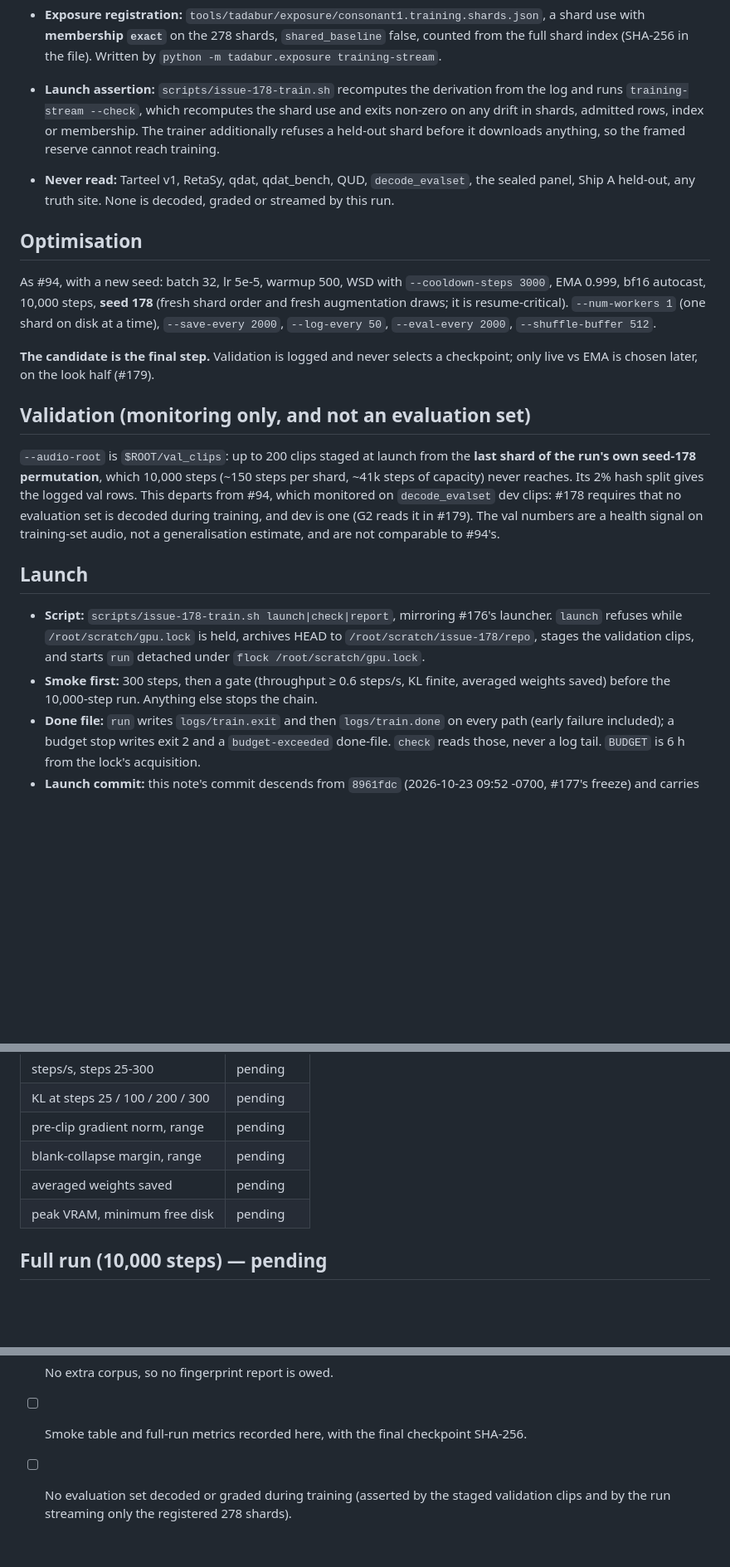
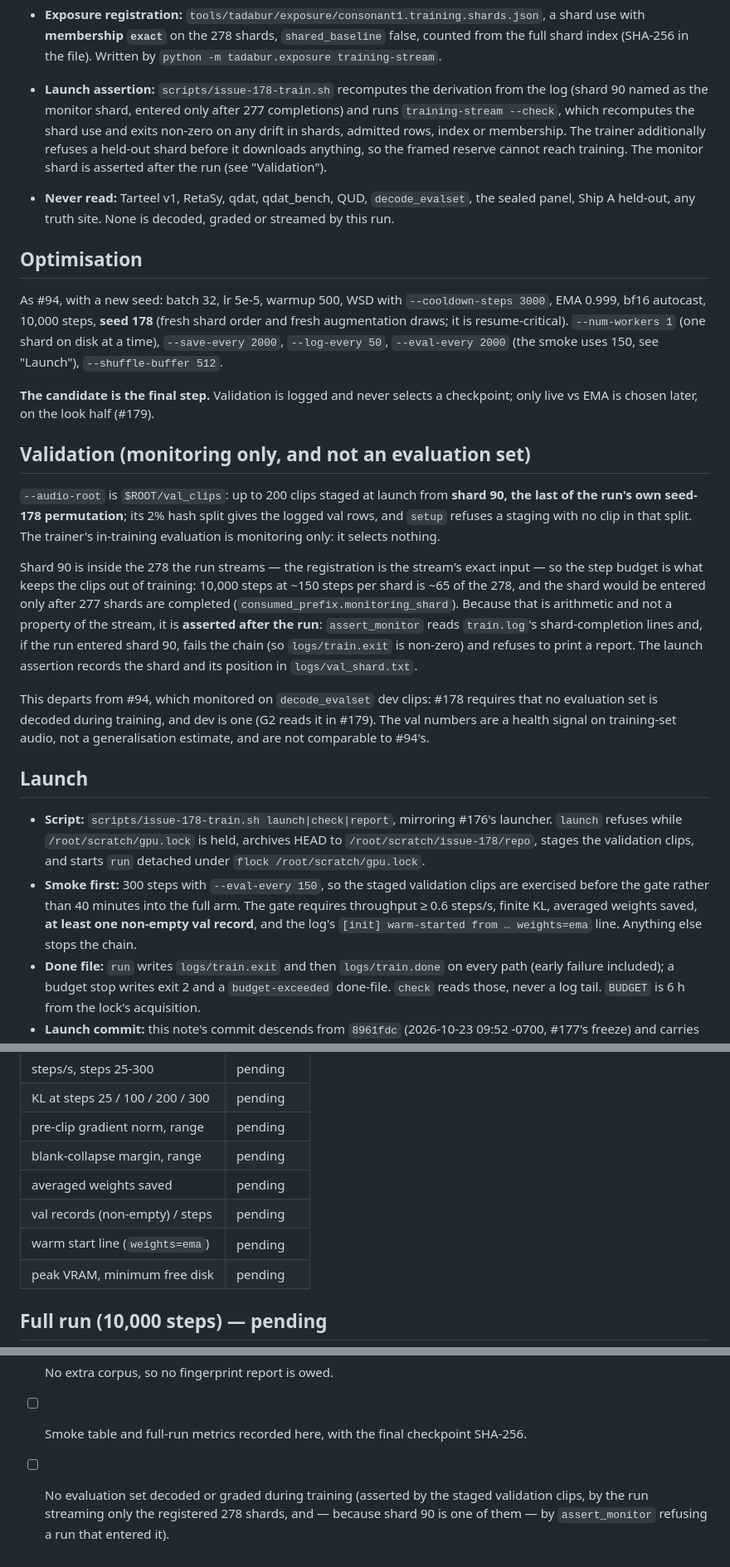
Before and after one commit to sysofwan/HifzGuide, a Markdown page: docs/consonant-round-run.md, 3 parts joined by grey strips. Shown at 83% size. Rendered like a GitHub page; blank space fills up the shorter version.

Commit message:
Record the smoke's validation gate and the monitor-shard assertion
The note now states where the validation clips come from (shard 90, the
last of the seed-178 permutation, inside the streamed 278), that the step
budget is the only other thing keeping them out of training, and that
assert_monitor checks it after the run. The smoke gate's new rows are in
the pending table, and the eval cadence is stated per arm.

Co-authored-by: DeepSeek V4 Flash (omp) <noreply@deepseek.com>

```diff
--- a/docs/consonant-round-run.md
+++ b/docs/consonant-round-run.md
@@ -104,10 +104,12 @@ The noise pool is `/root/scratch/issue-94/noise_pool.npz` (458 recordings, SHA-2
   use with **membership `exact`** on the 278 shards, `shared_baseline` false, counted from the
   full shard index (SHA-256 in the file). Written by
   `python -m tadabur.exposure training-stream`.
-- **Launch assertion:** `scripts/issue-178-train.sh` recomputes the derivation from the log and
-  runs `training-stream --check`, which recomputes the shard use and exits non-zero on any
-  drift in shards, admitted rows, index or membership. The trainer additionally refuses a
-  held-out shard before it downloads anything, so the framed reserve cannot reach training.
+- **Launch assertion:** `scripts/issue-178-train.sh` recomputes the derivation from the log
+  (shard 90 named as the monitor shard, entered only after 277 completions) and runs
+  `training-stream --check`, which recomputes the shard use and exits non-zero on any drift in
+  shards, admitted rows, index or membership. The trainer additionally refuses a held-out shard
+  before it downloads anything, so the framed reserve cannot reach training. The monitor shard
+  is asserted after the run (see "Validation").
 - **Never read:** Tarteel v1, RetaSy, qdat, qdat_bench, QUD, `decode_evalset`, the sealed panel,
   Ship A held-out, any truth site. None is decoded, graded or streamed by this run.
 
@@ -116,19 +118,32 @@ The noise pool is `/root/scratch/issue-94/noise_pool.npz` (458 recordings, SHA-2
 As #94, with a new seed: batch 32, lr 5e-5, warmup 500, WSD with `--cooldown-steps 3000`, EMA
 0.999, bf16 autocast, 10,000 steps, **seed 178** (fresh shard order and fresh augmentation
 draws; it is resume-critical). `--num-workers 1` (one shard on disk at a time),
-`--save-every 2000`, `--log-every 50`, `--eval-every 2000`, `--shuffle-buffer 512`.
+`--save-every 2000`, `--log-every 50`, `--eval-every 2000` (the smoke uses 150, see "Launch"),
+`--shuffle-buffer 512`.
 
 **The candidate is the final step.** Validation is logged and never selects a checkpoint; only
 live vs EMA is chosen later, on the look half (#179).
 
 ## Validation (monitoring only, and not an evaluation set)
 
-`--audio-root` is `$ROOT/val_clips`: up to 200 clips staged at launch from the **last shard of
-the run's own seed-178 permutation**, which 10,000 steps (~150 steps per shard, ~41k steps of
-capacity) never reaches. Its 2% hash split gives the logged val rows. This departs from #94,
-which monitored on `decode_evalset` dev clips: #178 requires that no evaluation set is decoded
-during training, and dev is one (G2 reads it in #179). The val numbers are a health signal on
-training-set audio, not a generalisation estimate, and are not comparable to #94's.
+`--audio-root` is `$ROOT/val_clips`: up to 200 clips staged at launch from **shard 90, the
+last of the run's own seed-178 permutation**; its 2% hash split gives the logged val rows, and
+`setup` refuses a staging with no clip in that split. The trainer's in-training evaluation is
+monitoring only: it selects nothing.
+
+Shard 90 is inside the 278 the run streams — the registration is the stream's exact input — so
+the step budget is what keeps the clips out of training: 10,000 steps at ~150 steps per shard
+is ~65 of the 278, and the shard would be entered only after 277 shards are completed
+(`consumed_prefix.monitoring_shard`). Because that is arithmetic and not a property of the
+stream, it is **asserted after the run**: `assert_monitor` reads `train.log`'s shard-completion
+lines and, if the run entered shard 90, fails the chain (so `logs/train.exit` is non-zero) and
+refuses to print a report. The launch assertion records the shard and its position in
+`logs/val_shard.txt`.
+
+This departs from #94, which monitored on `decode_evalset` dev clips: #178 requires that no
+evaluation set is decoded during training, and dev is one (G2 reads it in #179). The val
+numbers are a health signal on training-set audio, not a generalisation estimate, and are not
+comparable to #94's.
 
 ## Launch
 
@@ -136,8 +151,11 @@ training-set audio, not a generalisation estimate, and are not comparable to #94
   `launch` refuses while `/root/scratch/gpu.lock` is held, archives HEAD to
   `/root/scratch/issue-178/repo`, stages the validation clips, and starts `run` detached
   under `flock /root/scratch/gpu.lock`.
-- **Smoke first:** 300 steps, then a gate (throughput ≥ 0.6 steps/s, KL finite, averaged
-  weights saved) before the 10,000-step run. Anything else stops the chain.
+- **Smoke first:** 300 steps with `--eval-every 150`, so the staged validation clips are
+  exercised before the gate rather than 40 minutes into the full arm. The gate requires
+  throughput ≥ 0.6 steps/s, finite KL, averaged weights saved, **at least one non-empty val
+  record**, and the log's `[init] warm-started from … weights=ema` line. Anything else stops
+  the chain.
 - **Done file:** `run` writes `logs/train.exit` and then `logs/train.done` on every path
   (early failure included); a budget stop writes exit 2 and a `budget-exceeded` done-file.
   `check` reads those, never a log tail. `BUDGET` is 6 h from the lock's acquisition.
@@ -156,6 +174,8 @@ training-set audio, not a generalisation estimate, and are not comparable to #94
 | pre-clip gradient norm, range | pending |
 | blank-collapse margin, range | pending |
 | averaged weights saved | pending |
+| val records (non-empty) / steps | pending |
+| warm start line (`weights=ema`) | pending |
 | peak VRAM, minimum free disk | pending |
 
 ## Full run (10,000 steps) — pending
@@ -192,4 +212,5 @@ on the look half. Recorded for completeness, from `docs/consonant-round-freeze.m
 - [x] No extra corpus, so no fingerprint report is owed.
 - [ ] Smoke table and full-run metrics recorded here, with the final checkpoint SHA-256.
 - [ ] No evaluation set decoded or graded during training (asserted by the staged validation
-      clips and by the run streaming only the registered 278 shards).
+      clips, by the run streaming only the registered 278 shards, and — because shard 90 is one
+      of them — by `assert_monitor` refusing a run that entered it).
```
